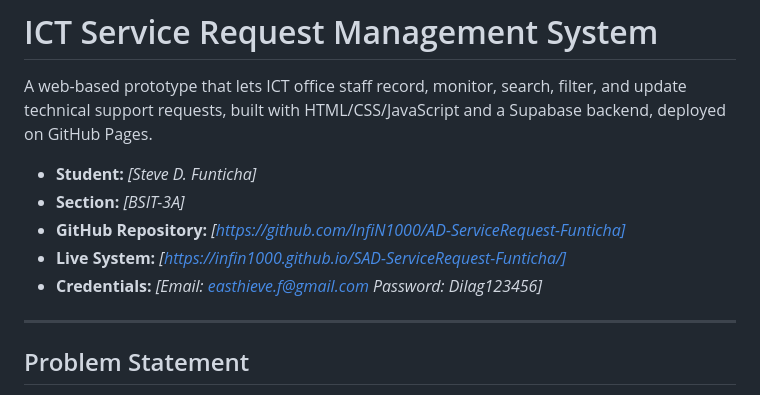
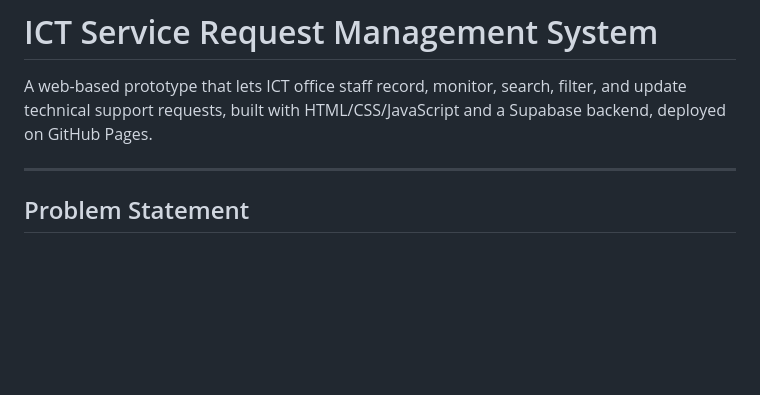
Before and after one commit to InfiN1000/SAD-ServiceRequest-Funticha, a Markdown page: README.md, the part around the change. Rendered like a GitHub page; blank space fills up the shorter version.

Commit message:
Small Adjustments

```diff
--- a/README.md
+++ b/README.md
@@ -2,11 +2,6 @@
 
 A web-based prototype that lets ICT office staff record, monitor, search, filter, and update technical support requests, built with HTML/CSS/JavaScript and a Supabase backend, deployed on GitHub Pages.
 
-- **Student:** _[Steve D. Funticha]_
-- **Section:** _[BSIT-3A]_
-- **GitHub Repository:** _[https://github.com/InfiN1000/AD-ServiceRequest-Funticha]_
-- **Live System:** _[https://infin1000.github.io/SAD-ServiceRequest-Funticha/]_
-- **Credentials:** _[Email: easthieve.f@gmail.com Password: Dilag123456]_
 ---
 
 ## Problem Statement
```
Also changed, not shown: documentation/system-analysis.md (+0 -4 lines).
